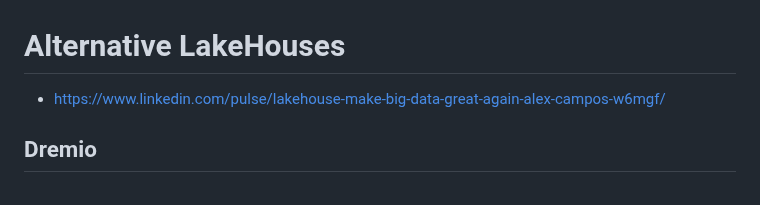
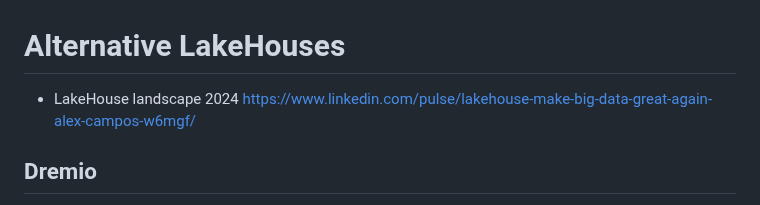
Before and after one commit to huang-pan/modern-data-stack-2023, a Markdown page: Alternative LakeHouses.md, the part around the change. Drawn GitHub-style.

```diff
--- a/Alternative LakeHouses.md
+++ b/Alternative LakeHouses.md
@@ -1,6 +1,6 @@
 # Alternative LakeHouses
 
-- https://www.linkedin.com/pulse/lakehouse-make-big-data-great-again-alex-campos-w6mgf/
+- LakeHouse landscape 2024 https://www.linkedin.com/pulse/lakehouse-make-big-data-great-again-alex-campos-w6mgf/
 
 ## Dremio
 - Open source, unified data lakehouse solution https://www.youtube.com/watch?v=cc6CCQpg1FA
```
